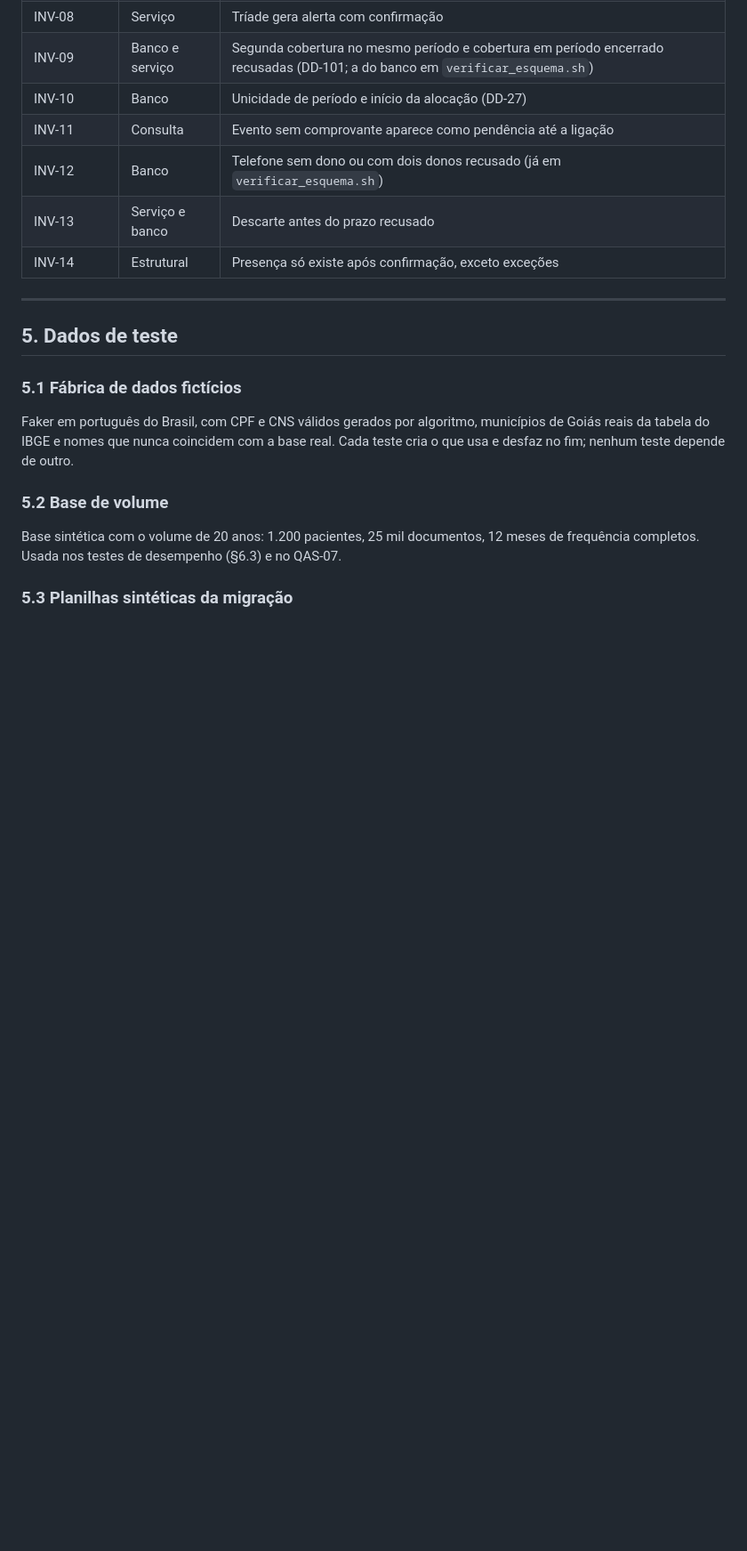
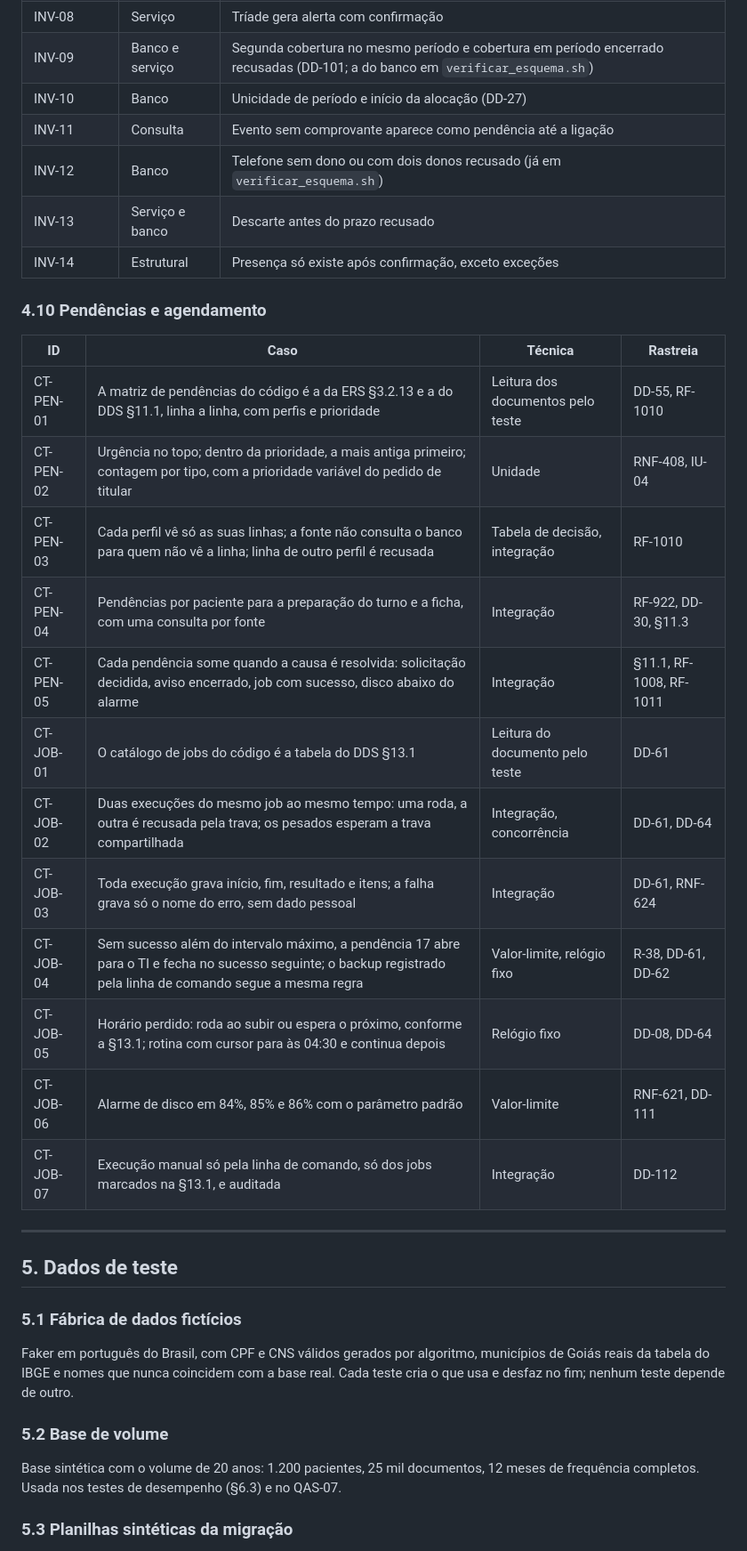
Before and after one commit to MarcoTulioSilv/Sistema_Apoio_Recepcao, a Markdown page: docs/PT_recepcao-v1_1.md, the part around the change. Shown at 89% size. Rendered like a GitHub page; blank space fills up the shorter version.

Commit message:
Plano de testes: casos de pendências e de jobs (§4.10, CT-PEN e CT-JOB)
Co-Authored-By: Claude Opus 5.5 <noreply@anthropic.com>

```diff
--- a/docs/PT_recepcao-v1_1.md
+++ b/docs/PT_recepcao-v1_1.md
@@ -212,6 +212,23 @@ que a garante.
 | INV-12 | Banco | Telefone sem dono ou com dois donos recusado (já em `verificar_esquema.sh`) |
 | INV-13 | Serviço e banco | Descarte antes do prazo recusado |
 | INV-14 | Estrutural | Presença só existe após confirmação, exceto exceções |
+
+### 4.10 Pendências e agendamento
+
+| **ID** | **Caso** | **Técnica** | **Rastreia** |
+|---|---|---|---|
+| CT-PEN-01 | A matriz de pendências do código é a da ERS §3.2.13 e a do DDS §11.1, linha a linha, com perfis e prioridade | Leitura dos documentos pelo teste | DD-55, RF-1010 |
+| CT-PEN-02 | Urgência no topo; dentro da prioridade, a mais antiga primeiro; contagem por tipo, com a prioridade variável do pedido de titular | Unidade | RNF-408, IU-04 |
+| CT-PEN-03 | Cada perfil vê só as suas linhas; a fonte não consulta o banco para quem não vê a linha; linha de outro perfil é recusada | Tabela de decisão, integração | RF-1010 |
+| CT-PEN-04 | Pendências por paciente para a preparação do turno e a ficha, com uma consulta por fonte | Integração | RF-922, DD-30, §11.3 |
+| CT-PEN-05 | Cada pendência some quando a causa é resolvida: solicitação decidida, aviso encerrado, job com sucesso, disco abaixo do alarme | Integração | §11.1, RF-1008, RF-1011 |
+| CT-JOB-01 | O catálogo de jobs do código é a tabela do DDS §13.1 | Leitura do documento pelo teste | DD-61 |
+| CT-JOB-02 | Duas execuções do mesmo job ao mesmo tempo: uma roda, a outra é recusada pela trava; os pesados esperam a trava compartilhada | Integração, concorrência | DD-61, DD-64 |
+| CT-JOB-03 | Toda execução grava início, fim, resultado e itens; a falha grava só o nome do erro, sem dado pessoal | Integração | DD-61, RNF-624 |
+| CT-JOB-04 | Sem sucesso além do intervalo máximo, a pendência 17 abre para o TI e fecha no sucesso seguinte; o backup registrado pela linha de comando segue a mesma regra | Valor-limite, relógio fixo | R-38, DD-61, DD-62 |
+| CT-JOB-05 | Horário perdido: roda ao subir ou espera o próximo, conforme a §13.1; rotina com cursor para às 04:30 e continua depois | Relógio fixo | DD-08, DD-64 |
+| CT-JOB-06 | Alarme de disco em 84%, 85% e 86% com o parâmetro padrão | Valor-limite | RNF-621, DD-111 |
+| CT-JOB-07 | Execução manual só pela linha de comando, só dos jobs marcados na §13.1, e auditada | Integração | DD-112 |
 
 ---
 
```
Also changed, not shown: docs/transicao-macroentrega-IV.md (+2 -2 lines).
